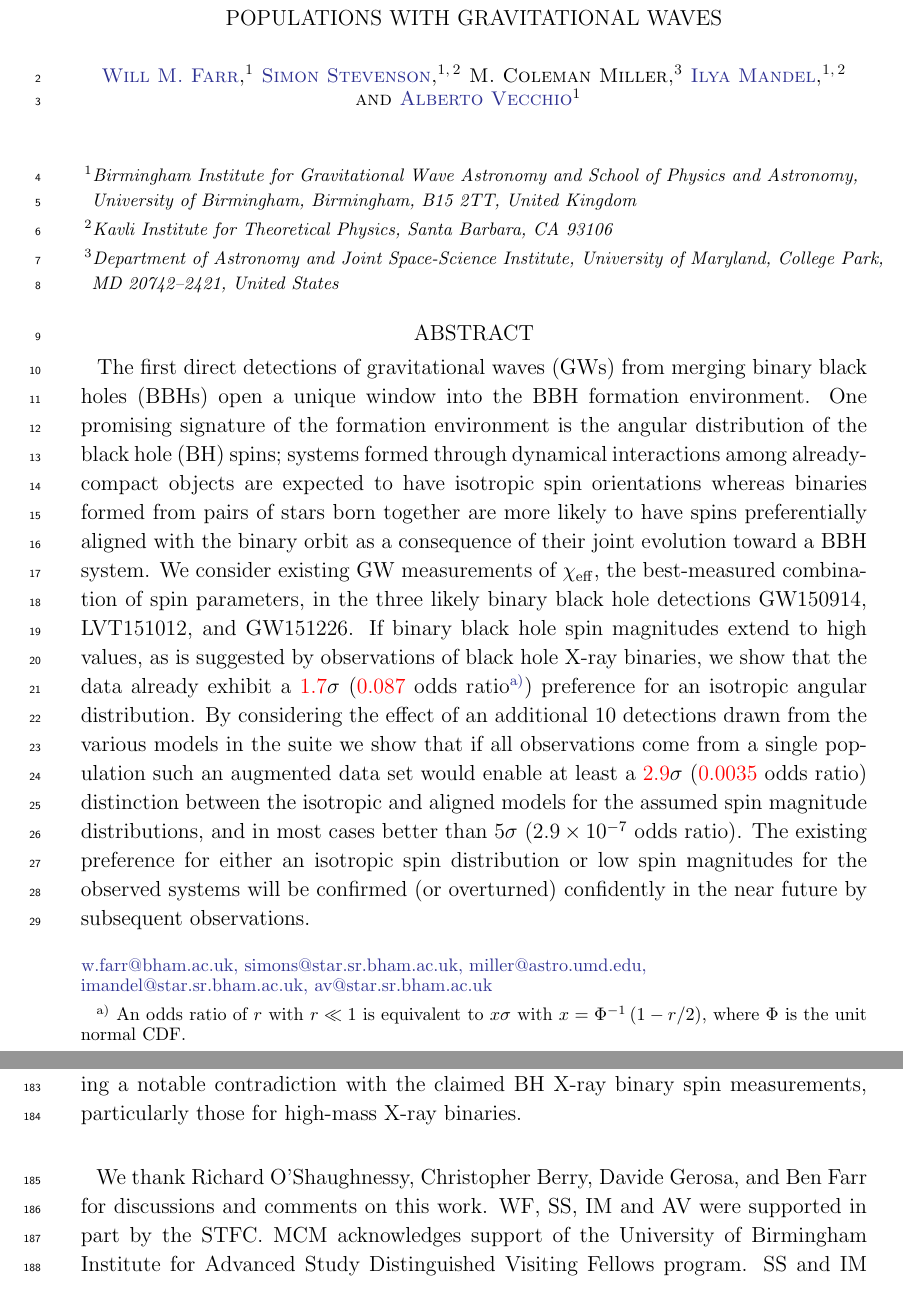
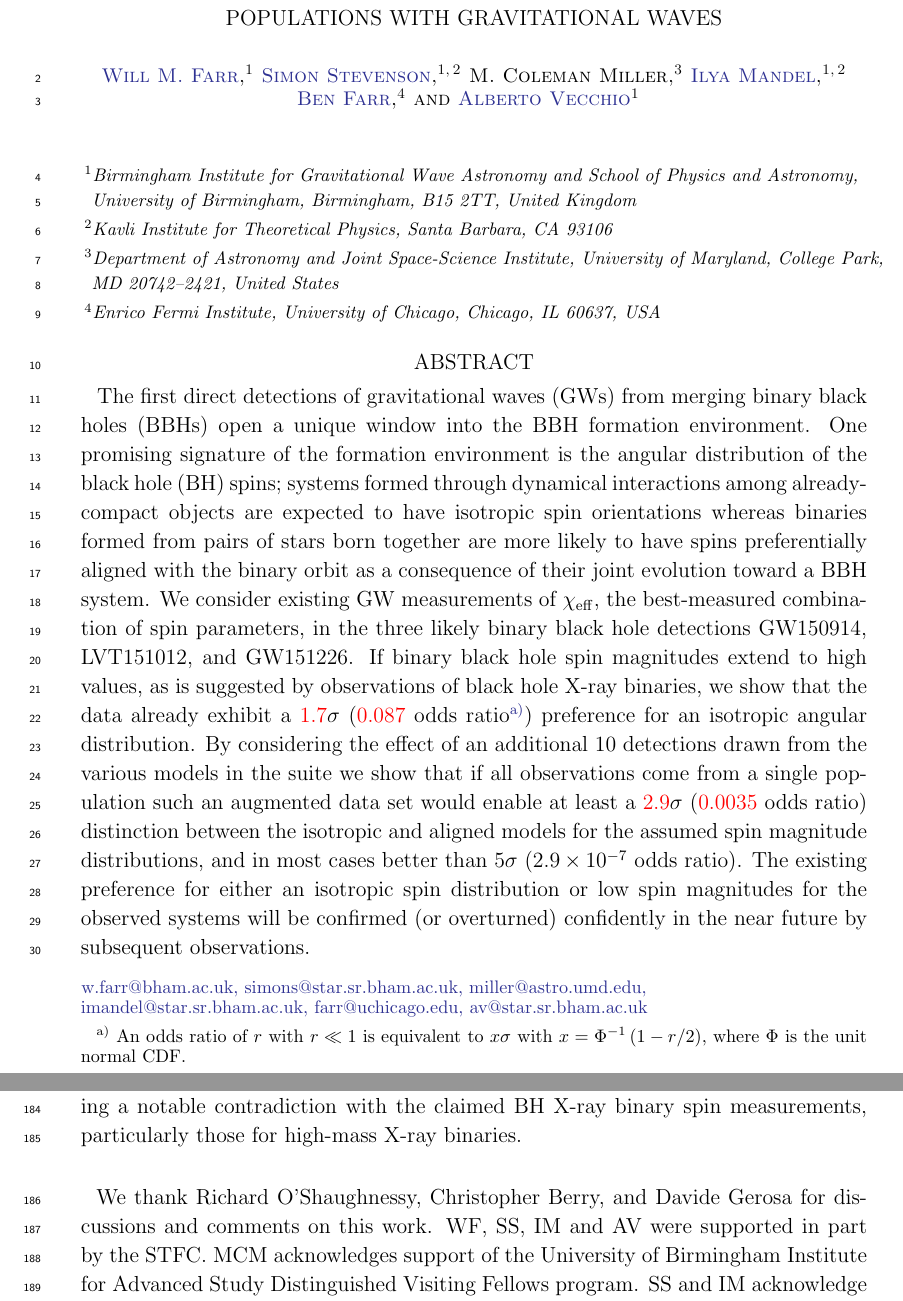
Before and after one commit to farr/AlignedVersusIsoSpin, a LaTeX paper (paper/AlignedIsotropicGW.tex): two parts of pages 1 and 8 of 14, joined at a grey line, cut so that both start at the same text. Compiled offline with pdfLaTeX.

Commit message:
Ben moves from acknowledgements to co-author.

```diff
--- a/paper/AlignedIsotropicGW.tex
+++ b/paper/AlignedIsotropicGW.tex
@@ -65,13 +65,17 @@
   Birmingham, B15 2TT, United Kingdom}
 \affiliation{Kavli Institute for Theoretical Physics, Santa Barbara, CA 93106}
 
+\author[0000-0002-2916-9200]{Ben Farr}
+
+\affiliation{Enrico Fermi Institute, University of Chicago, Chicago, IL 60637, USA}
+
 \author[0000-0002-6254-1617]{Alberto Vecchio}
 
 \affiliation{Birmingham Institute for Gravitational Wave Astronomy and
   School of Physics and Astronomy, University of Birmingham,
   Birmingham, B15 2TT, United Kingdom}
 
-\email{w.farr@bham.ac.uk, simons@star.sr.bham.ac.uk, miller@astro.umd.edu,\\imandel@star.sr.bham.ac.uk, av@star.sr.bham.ac.uk}
+\email{w.farr@bham.ac.uk, simons@star.sr.bham.ac.uk, miller@astro.umd.edu,\\imandel@star.sr.bham.ac.uk, farr@uchicago.edu, av@star.sr.bham.ac.uk}
 
 \begin{abstract}
   The first direct detections of \acp{GW} from merging \acp{BBH} open
@@ -418,9 +422,9 @@ those for high-mass X-ray binaries.
 
 \acknowledgements
 
-We thank Richard O'Shaughnessy, Christopher Berry, Davide Gerosa, and
-Ben Farr for discussions and comments on this work.  WF, SS, IM and AV
-were supported in part by the STFC.  MCM acknowledges support of the
+We thank Richard O'Shaughnessy, Christopher Berry, and Davide Gerosa
+for discussions and comments on this work.  WF, SS, IM and AV were
+supported in part by the STFC.  MCM acknowledges support of the
 University of Birmingham Institute for Advanced Study Distinguished
 Visiting Fellows program.  SS and IM acknowledge support from the
 National Science Foundation under Grant No. NSF PHY11-25915.
```
Also changed, not shown: paper/AlignedIsotropicGW.pdf.
